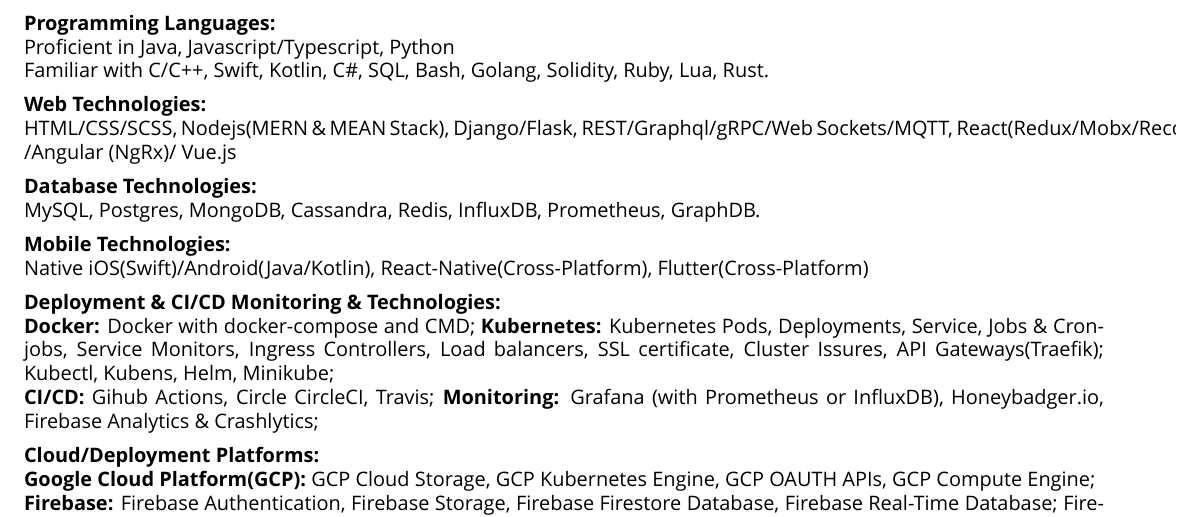
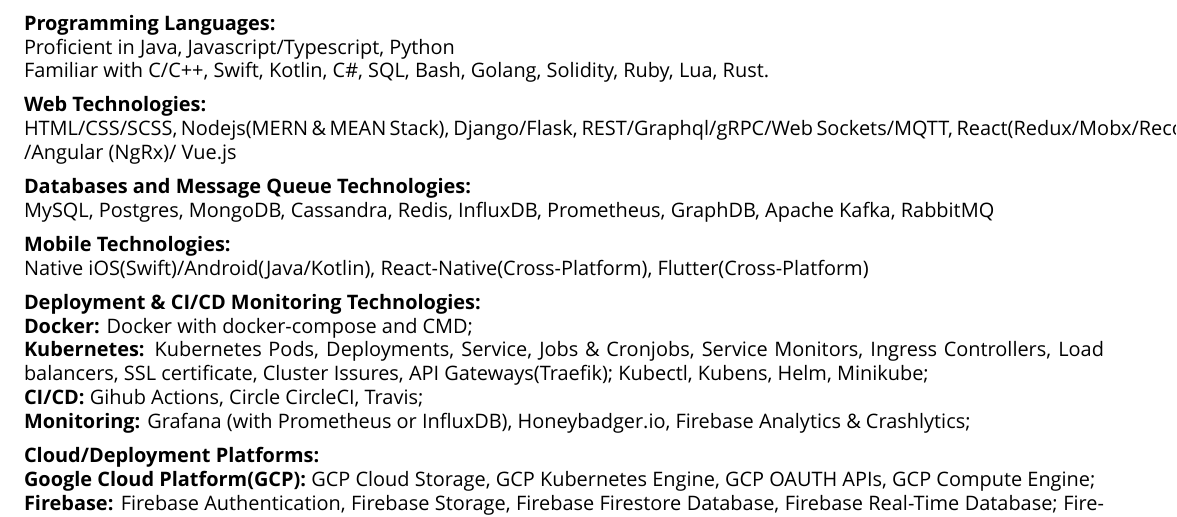
Before and after one commit to Shritesh99/Shritesh99, a LaTeX CV (Resume/main.tex): part of page 2 of 3, cut so that both start at the same text. Compiled offline with XeLaTeX; a missing font is replaced by an installed copy or a similar font.

Commit message:
Added mq

```diff
--- a/Resume/main.tex
+++ b/Resume/main.tex
@@ -156,18 +156,18 @@
 \noindent \normalsize HTML/CSS/SCSS, Nodejs(MERN \& MEAN Stack), Django/Flask, REST/Graphql/gRPC/Web Sockets/MQTT, React(Redux/Mobx/Recoil.js) /Angular (NgRx)/ Vue.js
 \vspace{5pt}
 
-\noindent \normalsize \textbf{Database Technologies:} \\
-\noindent \normalsize MySQL, Postgres, MongoDB, Cassandra, Redis, InfluxDB, Prometheus, GraphDB.
+\noindent \normalsize \textbf{Databases and Message Queue Technologies:} \\
+\noindent \normalsize MySQL, Postgres, MongoDB, Cassandra, Redis, InfluxDB, Prometheus, GraphDB, Apache Kafka, RabbitMQ
 \vspace{5pt}
 
 \noindent \normalsize \textbf{Mobile Technologies:} \\
 \noindent \normalsize Native iOS(Swift)/Android(Java/Kotlin), React-Native(Cross-Platform), Flutter(Cross-Platform)
 \vspace{5pt}
 
-\noindent \normalsize \textbf{Deployment \& CI/CD Monitoring \& Technologies:} \\
-\textbf{Docker:} Docker with docker-compose and CMD;
+\noindent \normalsize \textbf{Deployment \& CI/CD Monitoring Technologies:} \\
+\textbf{Docker:} Docker with docker-compose and CMD;\\
 \textbf{Kubernetes:} Kubernetes Pods, Deployments, Service, Jobs \& Cronjobs, Service Monitors, Ingress Controllers, Load balancers, SSL certificate, Cluster Issures, API Gateways(Traefik); Kubectl, Kubens, Helm, Minikube;\\
-\textbf{CI/CD:} Gihub Actions, Circle CircleCI, Travis;
+\textbf{CI/CD:} Gihub Actions, Circle CircleCI, Travis;\\
 \textbf{Monitoring:} Grafana (with Prometheus or InfluxDB), Honeybadger.io,  Firebase Analytics \& Crashlytics;
 \vspace{5pt}
 
```
Also changed, not shown: Resume/main.pdf.
